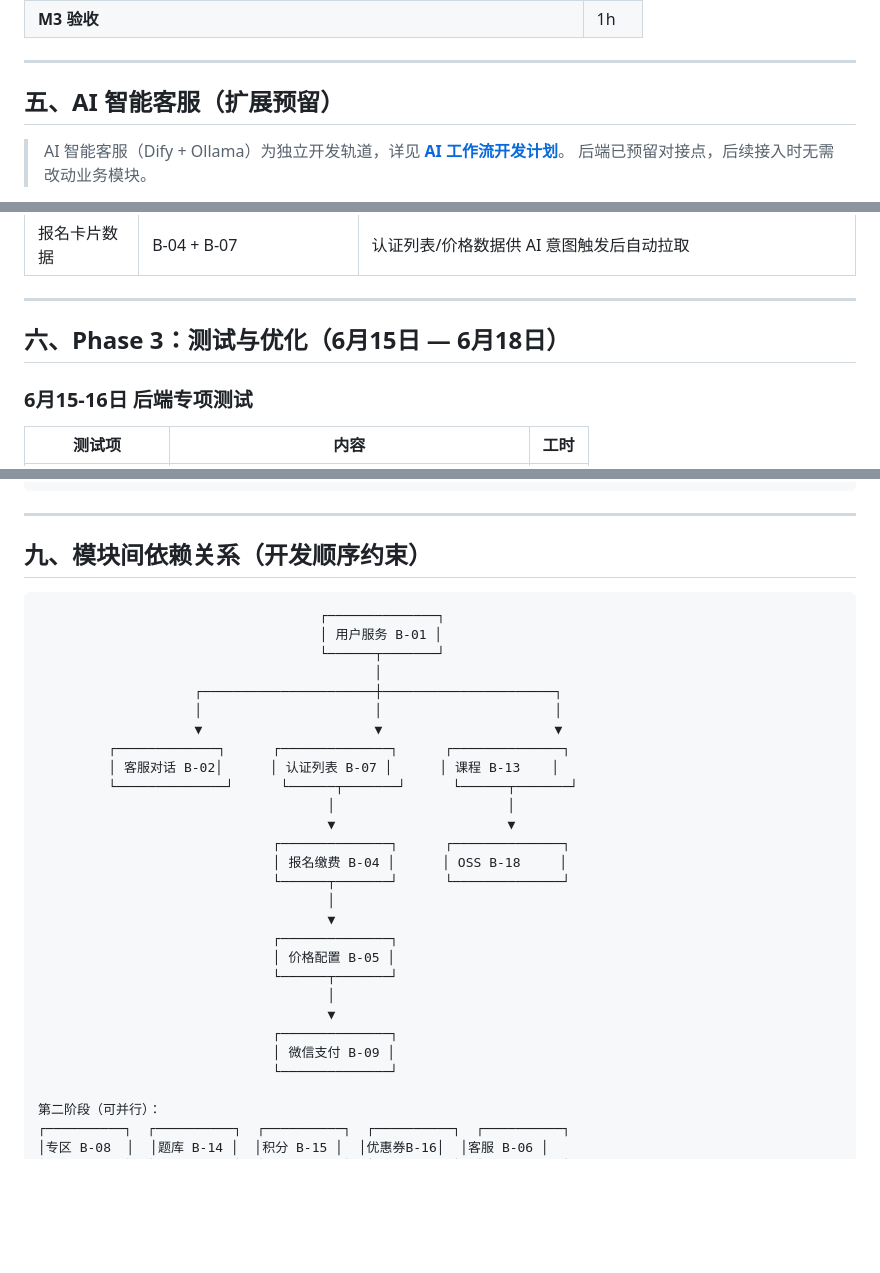
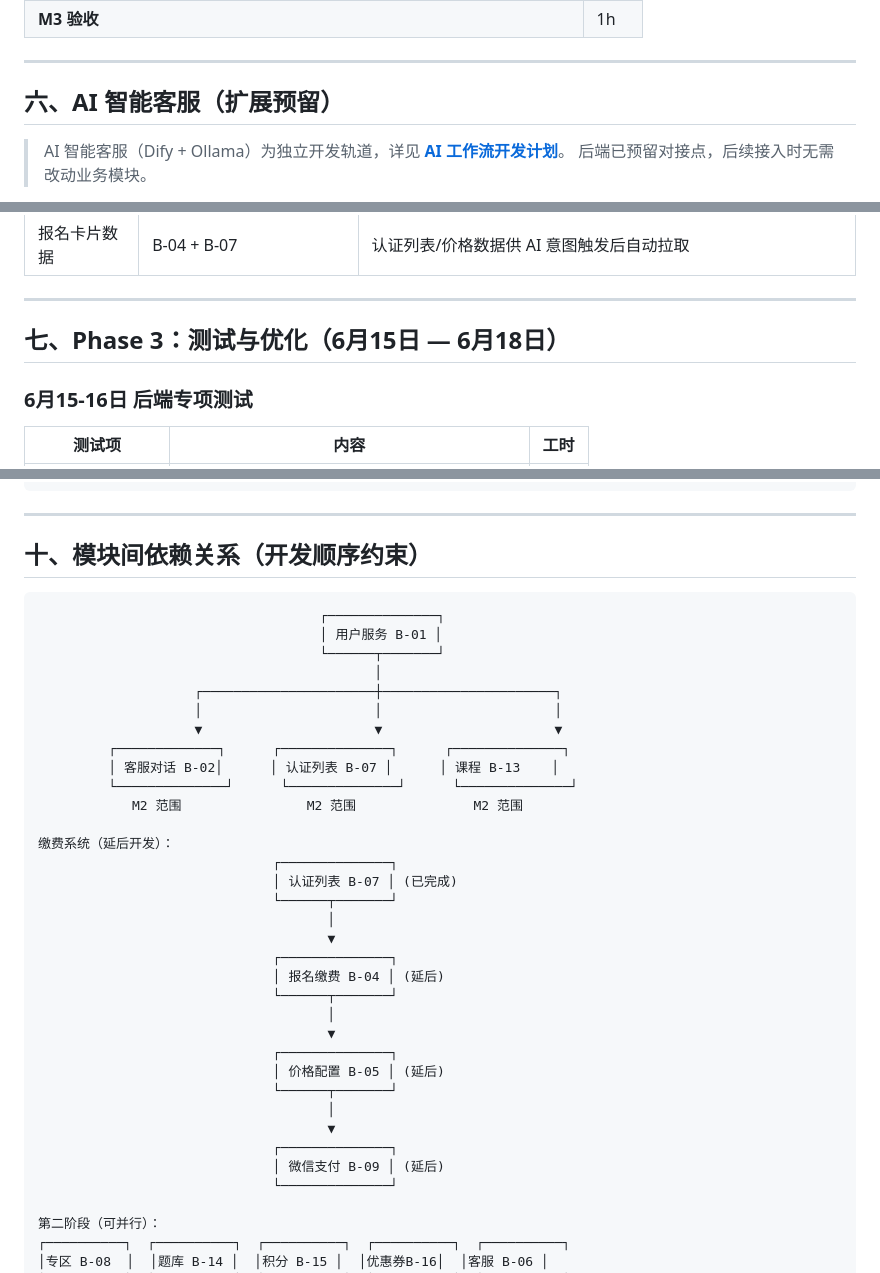
Before and after one commit to BishengTeam/Backend, a Markdown page: docs/后端开发计划.md, 3 parts joined by grey strips. Drawn GitHub-style; blank space fills up the shorter version.

````diff
--- a/docs/后端开发计划.md
+++ b/docs/后端开发计划.md
@@ -296,7 +303,7 @@
 
 ---
 
-## 五、AI 智能客服（扩展预留）
+## 六、AI 智能客服（扩展预留）
 
 > AI 智能客服（Dify + Ollama）为独立开发轨道，详见 **[AI 工作流开发计划](../../Customer/docs/AI工作流开发计划.md)**。
 > 后端已预留对接点，后续接入时无需改动业务模块。
@@ -313,7 +320,7 @@
 
 ---
 
-## 六、Phase 3：测试与优化（6月15日 — 6月18日）
+## 七、Phase 3：测试与优化（6月15日 — 6月18日）
 
 ### 6月15-16日 后端专项测试
 
@@ -421,7 +428,7 @@
 
 ---
 
-## 九、模块间依赖关系（开发顺序约束）
+## 十、模块间依赖关系（开发顺序约束）
 
 ```
                                     ┌──────────────┐
@@ -433,21 +440,27 @@
                     ▼                      ▼                      ▼
          ┌─────────────┐      ┌──────────────┐      ┌──────────────┐
          │ 客服对话 B-02│      │ 认证列表 B-07 │      │ 课程 B-13    │
-         └──────────────┘      └──────┬───────┘      └──────┬───────┘
-                                     │                      │
-                                     ▼                      ▼
-                              ┌──────────────┐      ┌──────────────┐
-                              │ 报名缴费 B-04 │      │ OSS B-18     │
-                              └──────┬───────┘      └──────────────┘
-                                     │
-                                     ▼
+         └──────────────┘      └──────────────┘      └──────────────┘
+            M2 范围                M2 范围               M2 范围
+
+缴费系统（延后开发）：
                               ┌──────────────┐
-                              │ 价格配置 B-05 │
+                              │ 认证列表 B-07 │ (已完成)
                               └──────┬───────┘
                                      │
                                      ▼
                               ┌──────────────┐
-                              │ 微信支付 B-09 │
+                              │ 报名缴费 B-04 │ (延后)
+                              └──────┬───────┘
+                                     │
+                                     ▼
+                              ┌──────────────┐
+                              │ 价格配置 B-05 │ (延后)
+                              └──────┬───────┘
+                                     │
+                                     ▼
+                              ┌──────────────┐
+                              │ 微信支付 B-09 │ (延后)
                               └──────────────┘
 
 第二阶段（可并行）：
````
Also changed, not shown: other parts of docs/后端开发计划.md (+46 -39 lines), docs/本地开发TODO任务表.md (+37 -33 lines).
